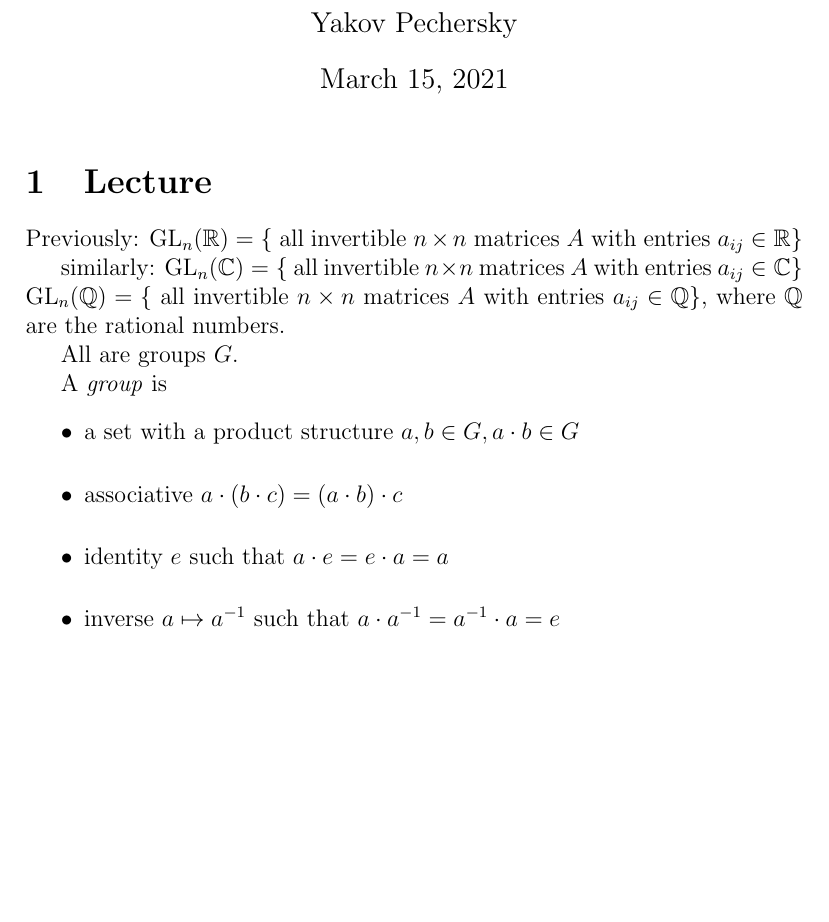
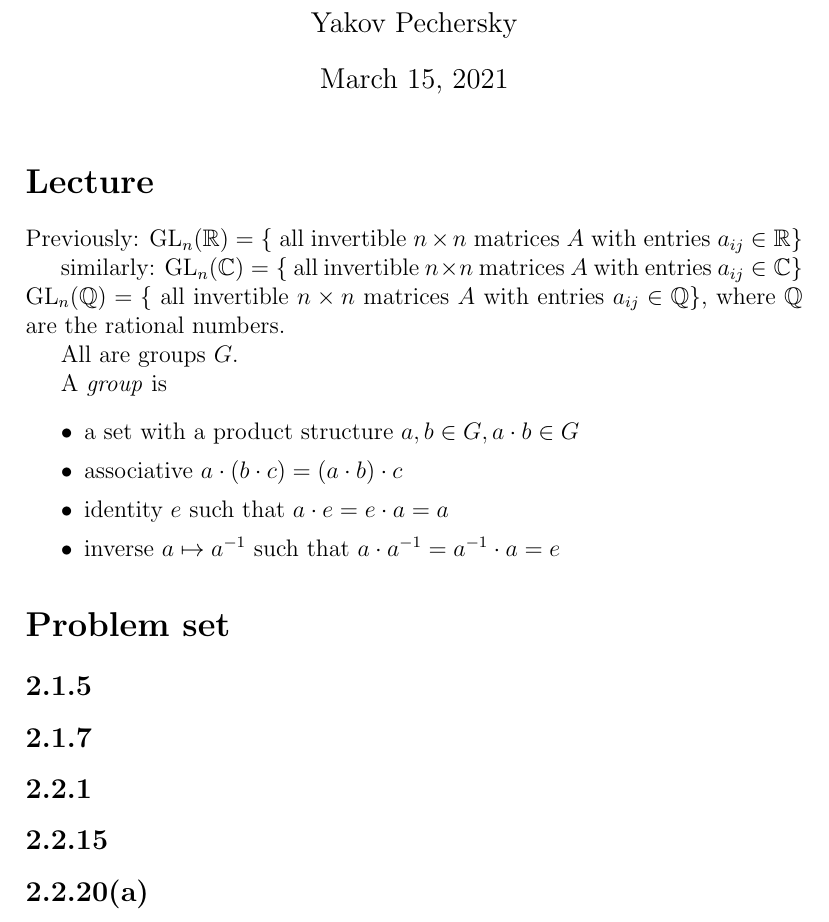
Before and after one commit to pechersky/e222, a LaTeX document (src/lecture02.tex): part of the page, cut so that both start at the same text, the shorter picture padded with empty space. Compiled offline with pdfLaTeX.

Commit message:
use section stars for no numbering

```diff
--- a/src/lecture02.tex
+++ b/src/lecture02.tex
@@ -15,7 +15,7 @@
 
 \maketitle
 
-\section{Lecture}
+\section*{Lecture}
 
 Previously: \(\GL_n(\RR) = \{\) all invertible \(n \times n\) matrices \(A\) with entries \(a_{ij} \in \RR\}\)
 
@@ -25,11 +25,17 @@ where \(\mathbb{Q}\) are the rational numbers.
 
 All are groups \(G\).
 
-A \emph{group} is \begin{itemize} \setlength\itemsep{1em}
+A \emph{group} is \begin{itemize} \setlength\itemsep{0em}
     \item a set with a product structure \(a, b \in G, a \cdot b \in G\)
     \item associative \(a \cdot (b \cdot c) = (a \cdot b) \cdot c\)
     \item identity \(e\) such that \(a \cdot e = e \cdot a = a\)
     \item inverse \(a \mapsto \inv{a}\) such that \(a \cdot \inv{a} = \inv{a} \cdot a = e\)
 \end{itemize}
 
+\section*{Problem set}
+\subsection*{2.1.5}
+\subsection*{2.1.7}
+\subsection*{2.2.1}
+\subsection*{2.2.15}
+\subsection*{2.2.20(a)}
 \end{document}
```
Also changed, not shown: src/lecture01.tex (+5 -5 lines).
